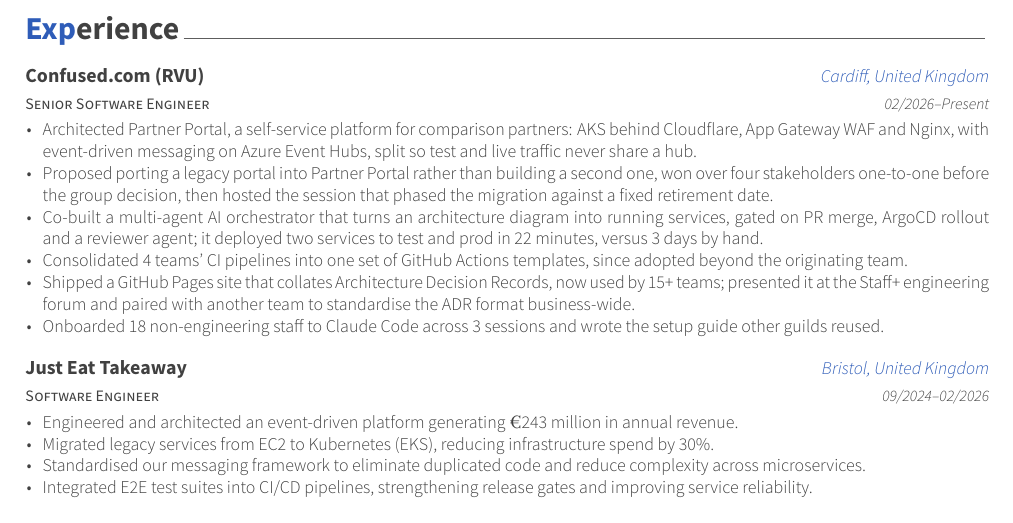
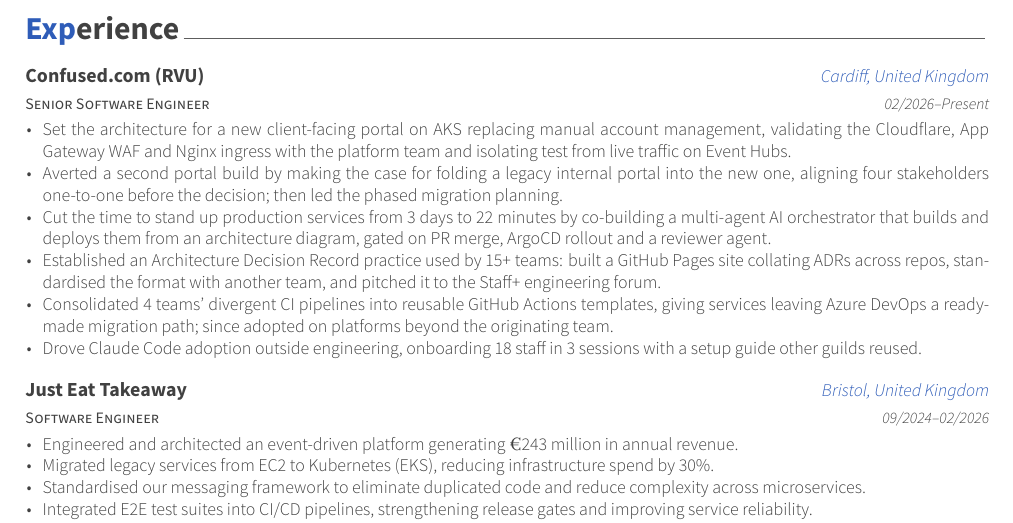
Before and after one commit to jakehowden/CV, a LaTeX CV (resume_cv.tex, which reads cv-sections/experience.tex): part of page 1 of 2, cut so that both start at the same text. Compiled offline with XeLaTeX.

Commit message:
Reframe the Confused.com bullets around outcomes
Lead each bullet with the result and its scope, then the method: the
portal architecture (now described only as a client-facing portal),
the second portal build that was averted, 3 days to 22 minutes for
standing up services, an ADR practice used by 15+ teams, the shared
CI templates, and Claude Code adoption outside engineering.

Co-Authored-By: Claude Opus 5 <noreply@anthropic.com>
Claude-Session: https://claude.ai/code/session_01VM1z8aENK6FjPUwYCkdUah

```diff
--- a/cv-sections/experience.tex
+++ b/cv-sections/experience.tex
@@ -20,12 +20,12 @@
   {02/2026--Present} % Date
   {
     \begin{cvitems}
-      \item Architected Partner Portal, a self-service platform for comparison partners: AKS behind Cloudflare, App Gateway WAF and Nginx, with event-driven messaging on Azure Event Hubs, split so test and live traffic never share a hub.
-      \item Proposed porting a legacy portal into Partner Portal rather than building a second one, won over four stakeholders one-to-one before the group decision, then hosted the session that phased the migration against a fixed retirement date.
-      \item Co-built a multi-agent AI orchestrator that turns an architecture diagram into running services, gated on PR merge, ArgoCD rollout and a reviewer agent; it deployed two services to test and prod in 22 minutes, versus 3 days by hand.
-      \item Consolidated 4 teams' CI pipelines into one set of GitHub Actions templates, since adopted beyond the originating team.
-      \item Shipped a GitHub Pages site that collates Architecture Decision Records, now used by 15+ teams; presented it at the Staff+ engineering forum and paired with another team to standardise the ADR format business-wide.
-      \item Onboarded 18 non-engineering staff to Claude Code across 3 sessions and wrote the setup guide other guilds reused.
+      \item Set the architecture for a new client-facing portal on AKS replacing manual account management, validating the Cloudflare, App Gateway WAF and Nginx ingress with the platform team and isolating test from live traffic on Event Hubs.
+      \item Averted a second portal build by making the case for folding a legacy internal portal into the new one, aligning four stakeholders one-to-one before the decision; then led the phased migration planning.
+      \item Cut the time to stand up production services from 3 days to 22 minutes by co-building a multi-agent AI orchestrator that builds and deploys them from an architecture diagram, gated on PR merge, ArgoCD rollout and a reviewer agent.
+      \item Established an Architecture Decision Record practice used by 15+ teams: built a GitHub Pages site collating ADRs across repos, standardised the format with another team, and pitched it to the Staff+ engineering forum.
+      \item Consolidated 4 teams' divergent CI pipelines into reusable GitHub Actions templates, giving services leaving Azure DevOps a ready-made migration path; since adopted on platforms beyond the originating team.
+      \item Drove Claude Code adoption outside engineering, onboarding 18 staff in 3 sessions with a setup guide other guilds reused.
     \end{cvitems}
   }
 
```
